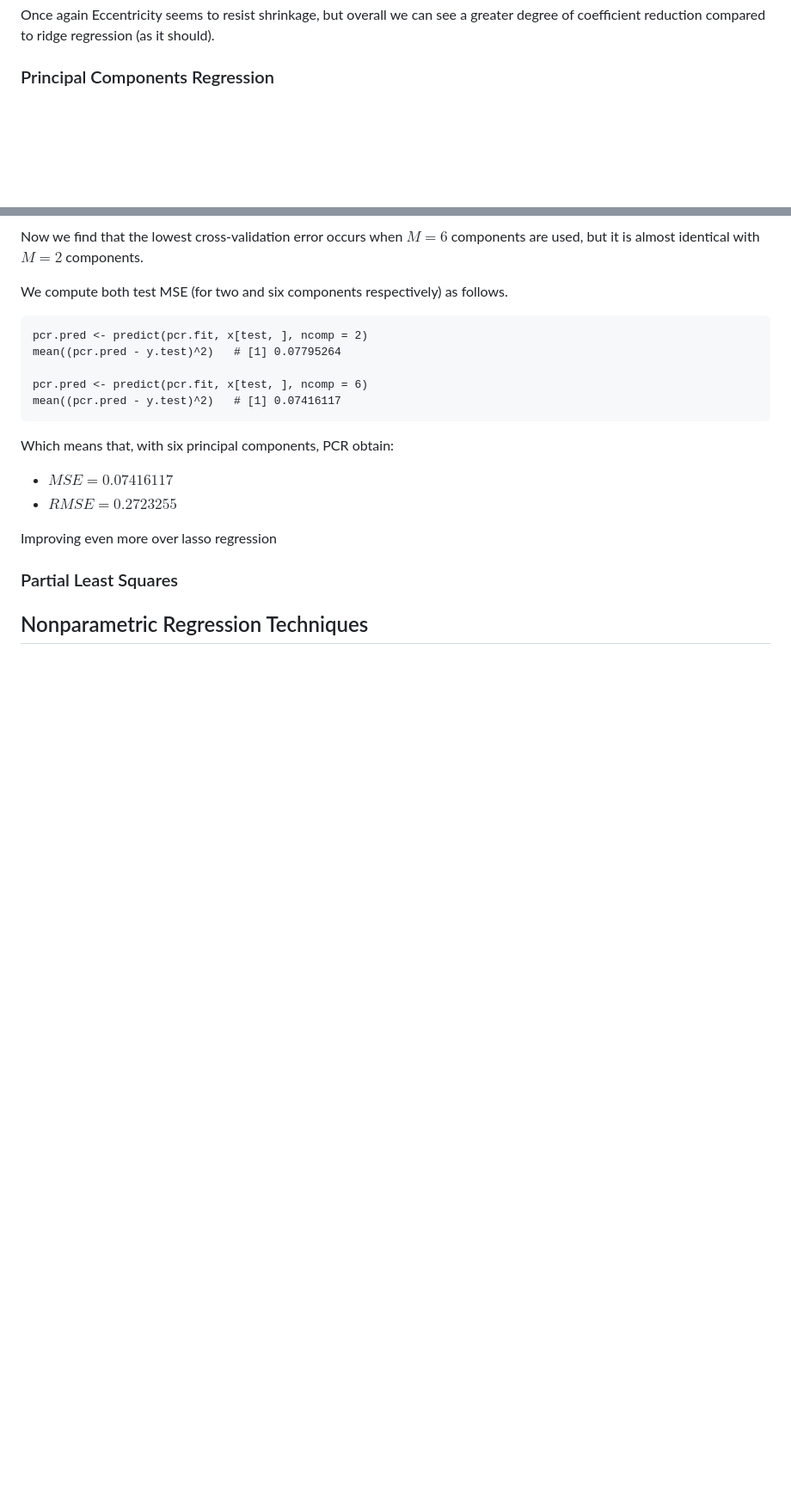
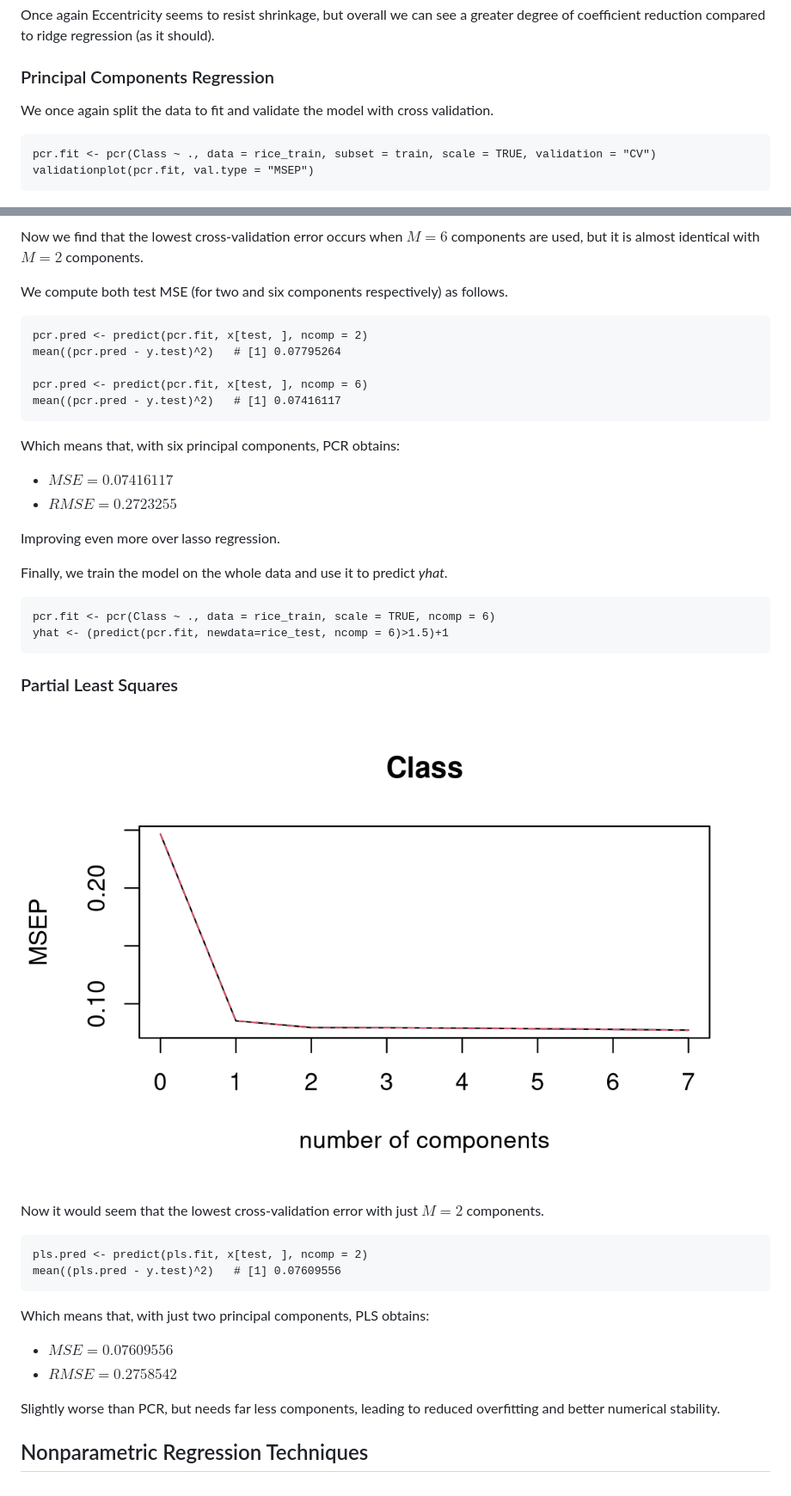
Before and after one commit to mhetacc/DataMiningChallenges, a Markdown page: RiceChallenge/Rice_report.md, 2 parts joined by grey strips. Shown: that part at 86% size. GitHub-like rendering; pictures changed too: RiceChallenge/validationplot_pls.png (added); blank space fills up the shorter version.

Commit message:
PLS wip

````diff
--- a/RiceChallenge/Rice_report.md
+++ b/RiceChallenge/Rice_report.md
@@ -204,6 +204,13 @@ Once again Eccentricity seems to resist shrinkage, but overall we can see a grea
 
 ### Principal Components Regression
 
+We once again split the data to fit and validate the model with cross validation.
+
+```{r}
+pcr.fit <- pcr(Class ~ ., data = rice_train, subset = train, scale = TRUE, validation = "CV")
+validationplot(pcr.fit, val.type = "MSEP")
+```
+
 ![](../RiceChallenge/validationplot_pcr.png)
 
 Now we find that the lowest cross-validation error occurs when $M=6$ components are used, but it is almost identical with $M=2$ components.
@@ -218,12 +225,34 @@ pcr.pred <- predict(pcr.fit, x[test, ], ncomp = 6)
 mean((pcr.pred - y.test)^2)   # [1] 0.07416117
 ```
 
-Which means that, with six principal components, PCR obtain:
+Which means that, with six principal components, PCR obtains:
 - $MSE = 0.07416117$
 - $RMSE = 0.2723255$
 
-Improving even more over lasso regression
+Improving even more over lasso regression.
+
+Finally, we train the model on the whole data and use it to predict *yhat*.
+
+```{r}
+pcr.fit <- pcr(Class ~ ., data = rice_train, scale = TRUE, ncomp = 6)
+yhat <- (predict(pcr.fit, newdata=rice_test, ncomp = 6)>1.5)+1
+```
 
 ### Partial Least Squares
 
+![](../RiceChallenge/validationplot_pls.png)
+
+Now it would seem that the lowest cross-validation error with just $M=2$ components.
+
+```{r}
+pls.pred <- predict(pls.fit, x[test, ], ncomp = 2)
+mean((pls.pred - y.test)^2)   # [1] 0.07609556
+```
+
+Which means that, with just two principal components, PLS obtains:
+- $MSE = 0.07609556$
+- $RMSE = 0.2758542$
+
+Slightly worse than PCR, but needs far less components, leading to reduced overfitting and better numerical stability.
+
 ## Nonparametric Regression Techniques
````
Also changed, not shown: 1 other file.
